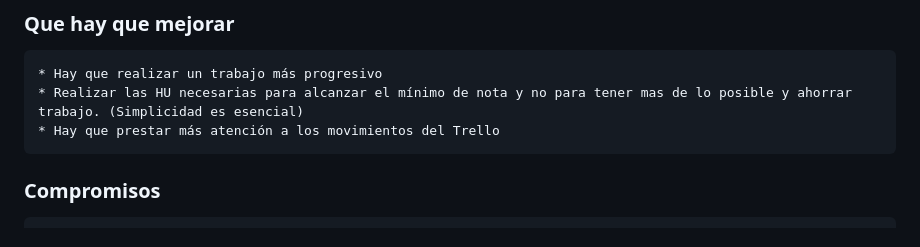
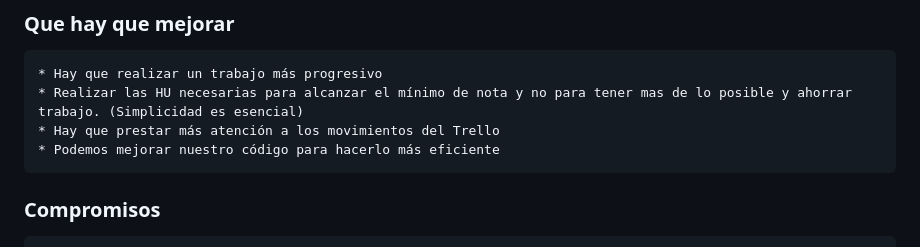
Before and after one commit to UJA-DAGIL-22-23/d-agil-2022-2023-practica-4-lorena_elena_jose_modesto_juanfran, a Markdown page: README.md, the part around the change. Drawn GitHub-style.

Commit message:
Segunda aportación al sprint restrospective

```diff
--- a/README.md
+++ b/README.md
@@ -35,6 +35,7 @@
     * Hay que realizar un trabajo más progresivo
     * Realizar las HU necesarias para alcanzar el mínimo de nota y no para tener mas de lo posible y ahorrar trabajo. (Simplicidad es esencial)
     * Hay que prestar más atención a los movimientos del Trello
+    * Podemos mejorar nuestro código para hacerlo más eficiente
 
 ### Compromisos
     * Trabajar diariamente en el proyecto
```
